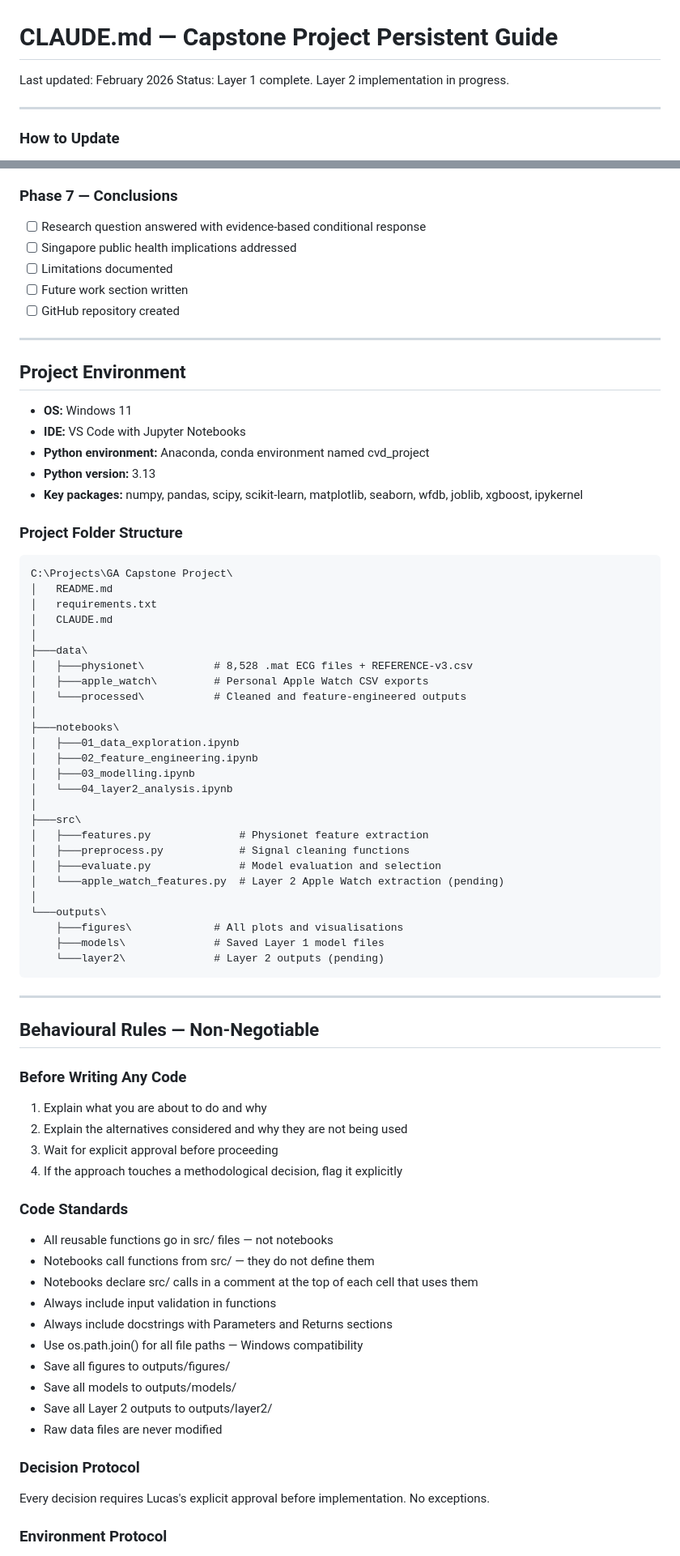
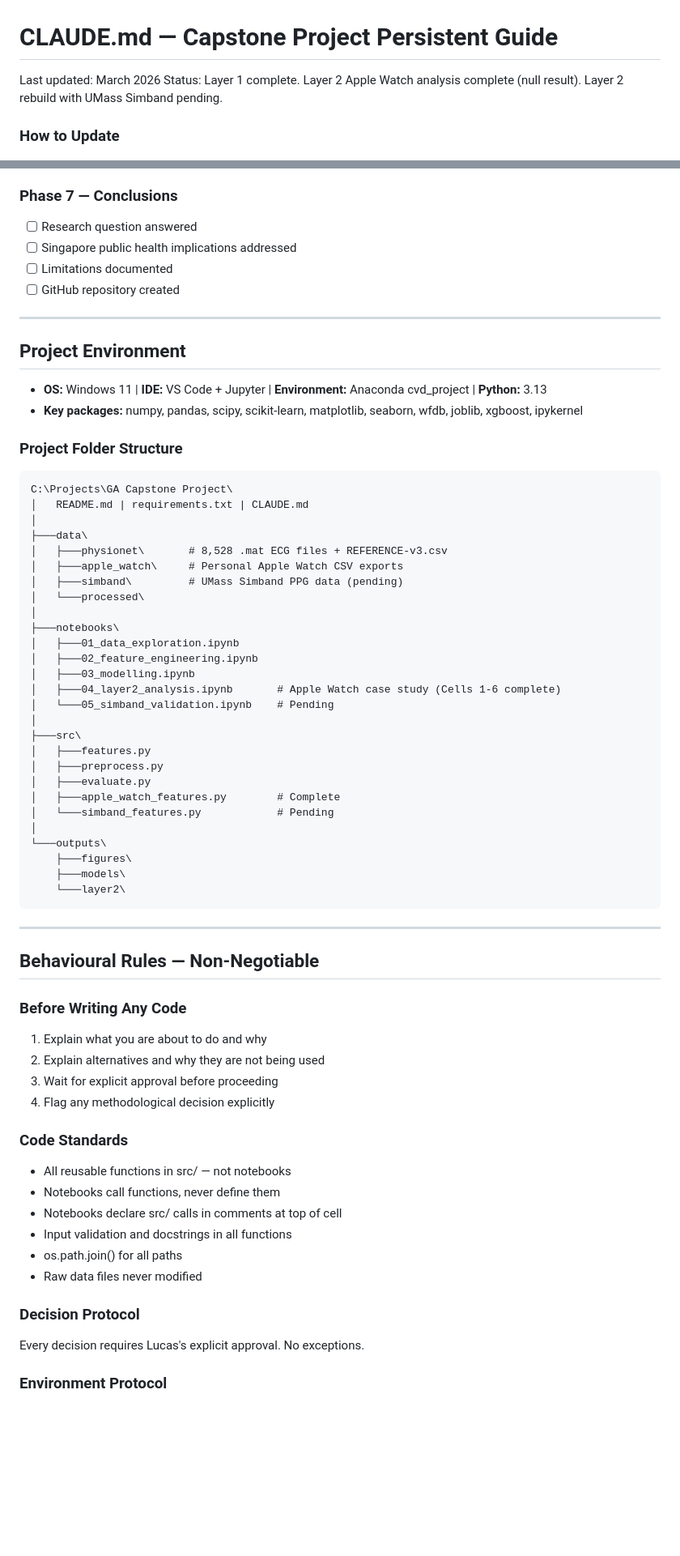
Before and after one commit to Lucas-sam93/ga-capstone-heartbeat-or-noise, a Markdown page: CLAUDE.md, 2 parts joined by grey strips. Shown at 81% size. Drawn GitHub-style; blank space fills up the shorter version.

````diff
--- a/CLAUDE.md
+++ b/CLAUDE.md
@@ -1,8 +1,7 @@
 # CLAUDE.md — Capstone Project Persistent Guide
-Last updated: February 2026
-Status: Layer 1 complete. Layer 2 implementation in progress.
+Last updated: March 2026
+Status: Layer 1 complete. Layer 2 Apple Watch analysis complete (null result). Layer 2 rebuild with UMass Simband pending.
 
----
 
 ### How to Update
 1. Open CLAUDE.md at the project root
@@ -334,49 +342,46 @@ June 2025 ECG report not yet retrieved. Tier 3 cannot be fully evaluated until t
 
 ### Phase 7 — Conclusions
-- [ ] Research question answered with evidence-based conditional response
+- [ ] Research question answered
 - [ ] Singapore public health implications addressed
 - [ ] Limitations documented
-- [ ] Future work section written
 - [ ] GitHub repository created
 
 ---
 
 ## Project Environment
 
-- **OS:** Windows 11
-- **IDE:** VS Code with Jupyter Notebooks
-- **Python environment:** Anaconda, conda environment named cvd_project
-- **Python version:** 3.13
+- **OS:** Windows 11 | **IDE:** VS Code + Jupyter | **Environment:** Anaconda cvd_project | **Python:** 3.13
 - **Key packages:** numpy, pandas, scipy, scikit-learn, matplotlib, seaborn, wfdb, joblib, xgboost, ipykernel
 
 ### Project Folder Structure
 ```
 C:\Projects\GA Capstone Project\
-│   README.md
-│   requirements.txt
-│   CLAUDE.md
+│   README.md | requirements.txt | CLAUDE.md
 │
 ├───data\
-│   ├───physionet\           # 8,528 .mat ECG files + REFERENCE-v3.csv
-│   ├───apple_watch\         # Personal Apple Watch CSV exports
-│   └───processed\           # Cleaned and feature-engineered outputs
+│   ├───physionet\       # 8,528 .mat ECG files + REFERENCE-v3.csv
+│   ├───apple_watch\     # Personal Apple Watch CSV exports
+│   ├───simband\         # UMass Simband PPG data (pending)
+│   └───processed\
 │
 ├───notebooks\
 │   ├───01_data_exploration.ipynb
 │   ├───02_feature_engineering.ipynb
 │   ├───03_modelling.ipynb
-│   └───04_layer2_analysis.ipynb
+│   ├───04_layer2_analysis.ipynb       # Apple Watch case study (Cells 1-6 complete)
+│   └───05_simband_validation.ipynb    # Pending
 │
 ├───src\
-│   ├───features.py              # Physionet feature extraction
-│   ├───preprocess.py            # Signal cleaning functions
-│   ├───evaluate.py              # Model evaluation and selection
-│   └───apple_watch_features.py  # Layer 2 Apple Watch extraction (pending)
+│   ├───features.py
+│   ├───preprocess.py
+│   ├───evaluate.py
+│   ├───apple_watch_features.py        # Complete
+│   └───simband_features.py            # Pending
 │
 └───outputs\
-    ├───figures\             # All plots and visualisations
-    ├───models\              # Saved Layer 1 model files
-    └───layer2\              # Layer 2 outputs (pending)
+    ├───figures\
+    ├───models\
+    └───layer2\
 ```
 
 ---
@@ -385,23 +390,19 @@ C:\Projects\GA Capstone Project\
 
 ### Before Writing Any Code
 1. Explain what you are about to do and why
-2. Explain the alternatives considered and why they are not being used
+2. Explain alternatives and why they are not being used
 3. Wait for explicit approval before proceeding
-4. If the approach touches a methodological decision, flag it explicitly
+4. Flag any methodological decision explicitly
 
 ### Code Standards
-- All reusable functions go in src/ files — not notebooks
-- Notebooks call functions from src/ — they do not define them
-- Notebooks declare src/ calls in a comment at the top of each cell that uses them
-- Always include input validation in functions
-- Always include docstrings with Parameters and Returns sections
-- Use os.path.join() for all file paths — Windows compatibility
-- Save all figures to outputs/figures/
-- Save all models to outputs/models/
-- Save all Layer 2 outputs to outputs/layer2/
-- Raw data files are never modified
+- All reusable functions in src/ — not notebooks
+- Notebooks call functions, never define them
+- Notebooks declare src/ calls in comments at top of cell
+- Input validation and docstrings in all functions
+- os.path.join() for all paths
+- Raw data files never modified
 
 ### Decision Protocol
-Every decision requires Lucas's explicit approval before implementation. No exceptions.
+Every decision requires Lucas's explicit approval. No exceptions.
 
 ### Environment Protocol
````
Also changed, not shown: other parts of CLAUDE.md (+145 -137 lines).
